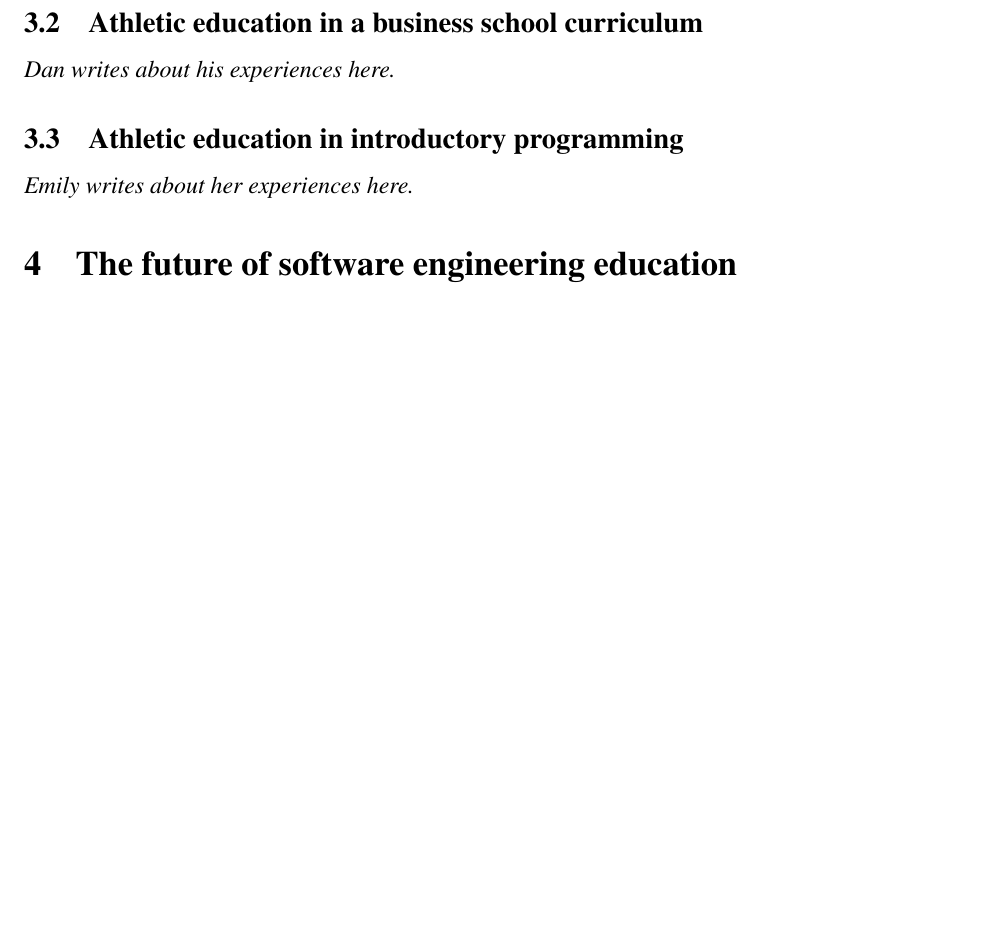
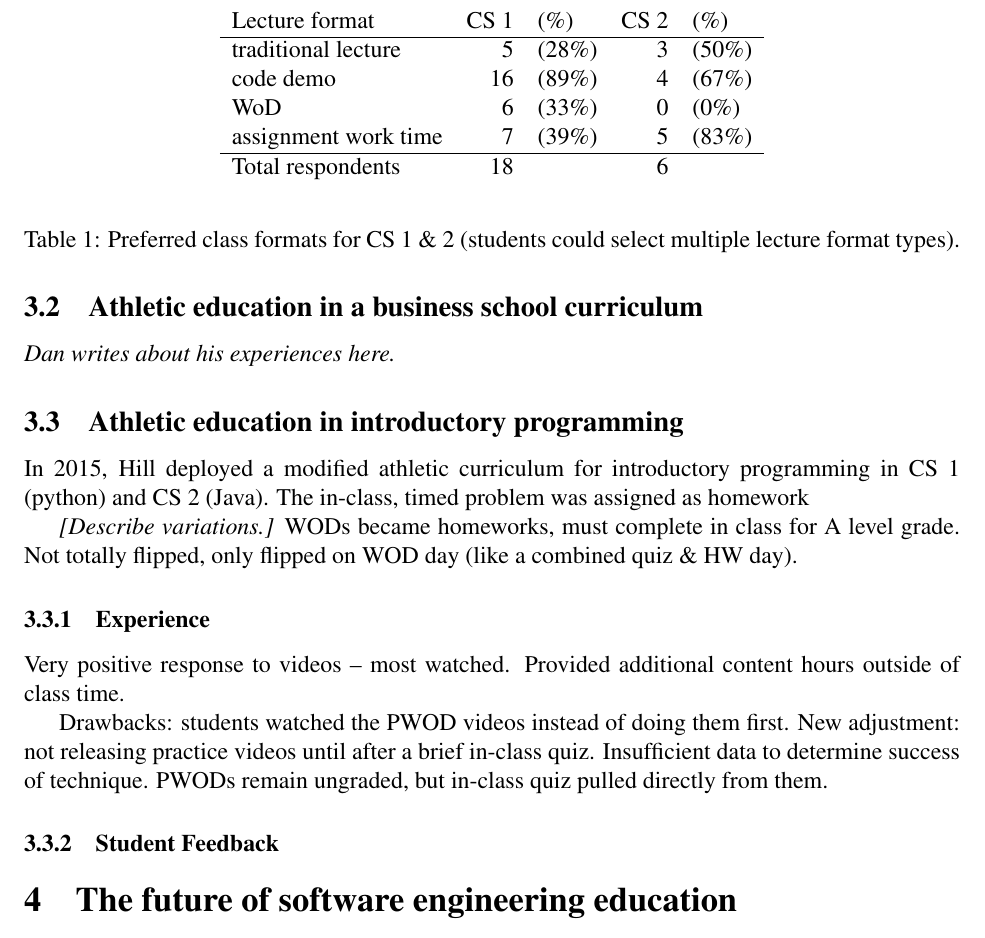
Before and after one commit to philipmjohnson/ase, a LaTeX document (paper.tex, which reads paper-experiences-hill.tex): part of page 6 of 7, cut at the place of the change, the shorter picture padded with empty space. Compiled offline with pdfLaTeX.

Commit message:
initial results

```diff
--- a/paper-experiences-hill.tex
+++ b/paper-experiences-hill.tex
@@ -1,3 +1,34 @@
 \subsection{Athletic education in introductory programming}
 
-{\em Emily writes about her experiences here.}
+%{\em Emily writes about her experiences here.}
+
+In 2015, Hill deployed a modified athletic curriculum for introductory programming in CS~1 (python) and CS~2 (Java). The in-class, timed problem was assigned as homework
+
+\todo{Describe variations.} WODs became homeworks, must complete in class for A level grade. Not totally flipped, only flipped on WOD day (like a combined quiz \& HW day).
+
+\subsubsection{Experience}
+
+Very positive response to videos -- most watched. Provided additional content hours outside of class time.
+
+Drawbacks: students watched the PWOD videos instead of doing them first. New adjustment: not releasing practice videos until after a brief in-class quiz. Insufficient data to determine success of technique. PWODs remain ungraded, but in-class quiz pulled directly from them.
+
+\begin{table}
+
+\begin{center}
+\begin{tabular}{lrlrl}
+Lecture format & CS 1 & (\%) & CS 2 & (\%) \\
+\hline
+traditional lecture & 5 & (28\%)  & 3 & (50\%)\\
+code demo & 16 & (89\%)  & 4 & (67\%)  \\
+WoD &  6 & (33\%) & 0 & (0\%) \\
+assignment work time & 7  & (39\%) & 5 & (83\%) \\
+\hline
+Total respondents &  18 &  & 6 &  \\
+
+\end{tabular}
+\end{center}
+\caption{Preferred class formats for CS 1 \& 2 (students could select multiple lecture format types).}
+\label{tab:format}
+\end{table}
+
+\subsubsection{Student Feedback}
--- a/paper.tex
+++ b/paper.tex
@@ -18,6 +18,9 @@
 \usepackage{times}
 \usepackage{authblk}
 \usepackage[margin=1in]{geometry}
+
+\newcommand{\todo}[1]{\emph{[#1]}} % grep ^[^%]*%\todo *.tex # to check
+\newcommand{\code}[1]{\textsf{#1}}
 
 % uncomment the % away on next line to produce the final camera-ready version
 % and uncomment the \thispagestyle{empty} following \maketitle
```
